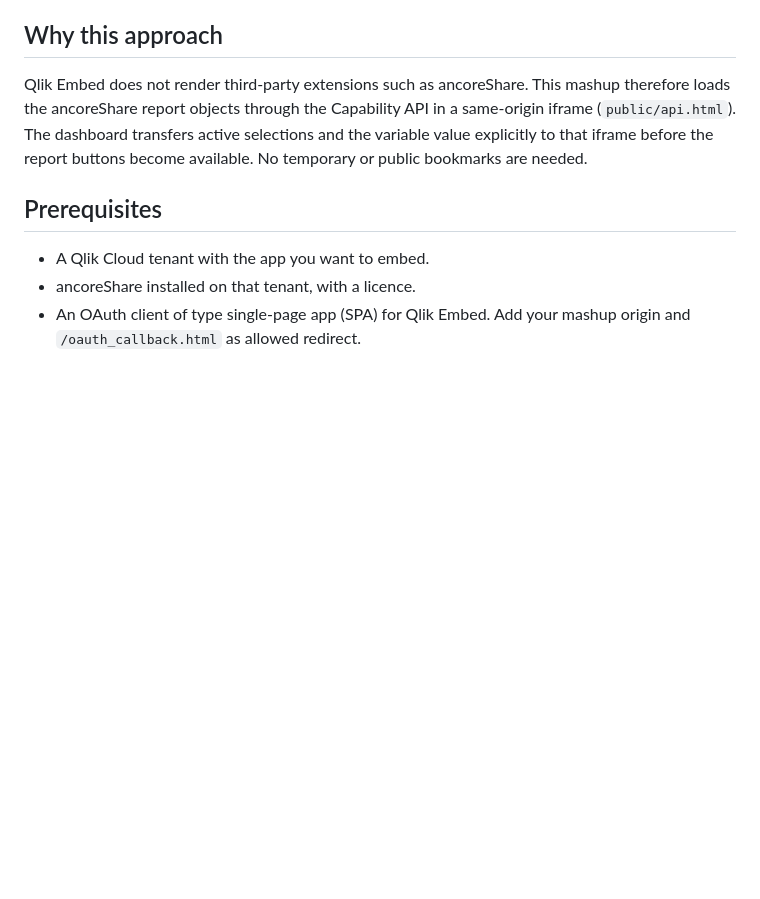
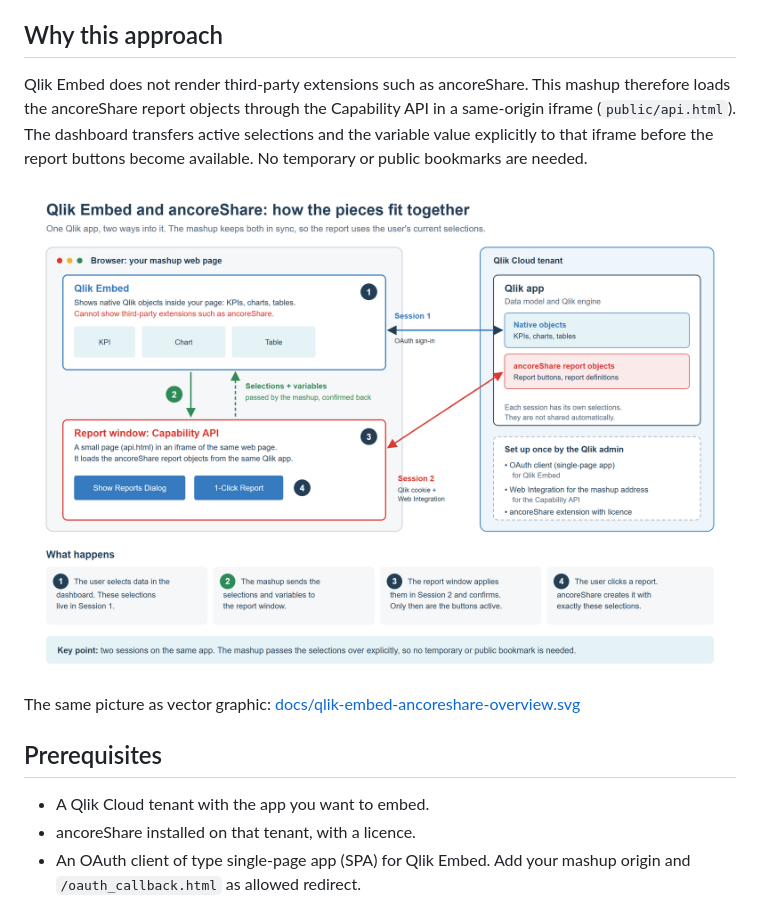
Before and after one commit to ancoresoft/qlik-embed-ancoreshare-reports, a Markdown page: README.md, the part around the change. Drawn GitHub-style; pictures changed too: docs/qlik-embed-ancoreshare-overview.png (added); blank space fills up the shorter version.

Commit message:
Overview diagram

```diff
--- a/README.md
+++ b/README.md
@@ -7,6 +7,10 @@ Built with Vite, React, TypeScript, Tailwind CSS and shadcn/ui. The saved Qlik a
 ## Why this approach
 
 Qlik Embed does not render third-party extensions such as ancoreShare. This mashup therefore loads the ancoreShare report objects through the Capability API in a same-origin iframe (`public/api.html`). The dashboard transfers active selections and the variable value explicitly to that iframe before the report buttons become available. No temporary or public bookmarks are needed.
+
+![How Qlik Embed, the Capability API and ancoreShare work together](docs/qlik-embed-ancoreshare-overview.png)
+
+The same picture as vector graphic: [docs/qlik-embed-ancoreshare-overview.svg](docs/qlik-embed-ancoreshare-overview.svg)
 
 ## Prerequisites
 
```
Also changed, not shown: 1 other file.
